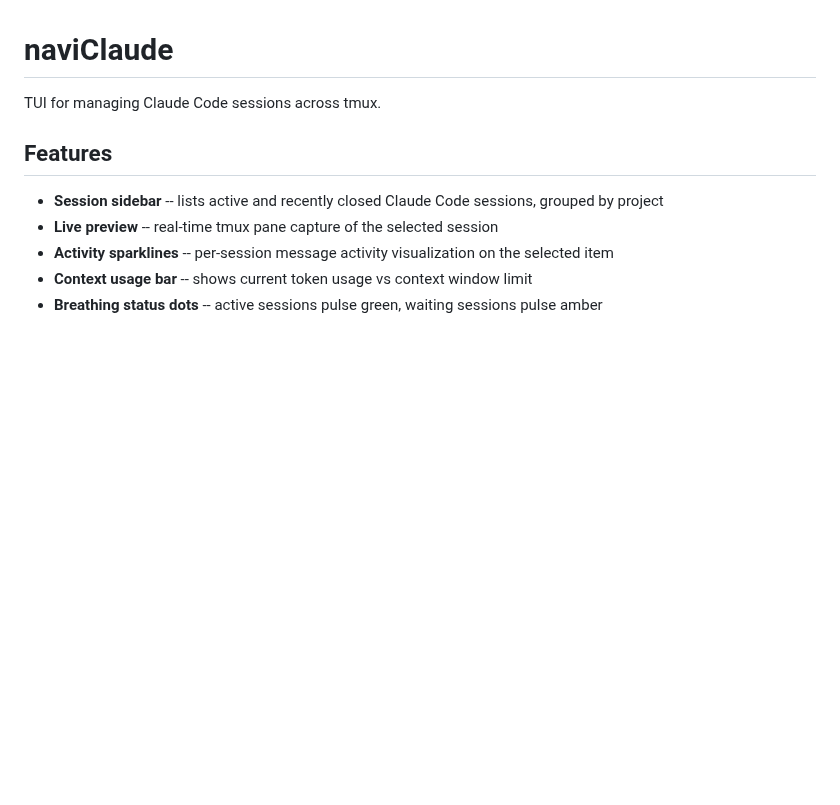
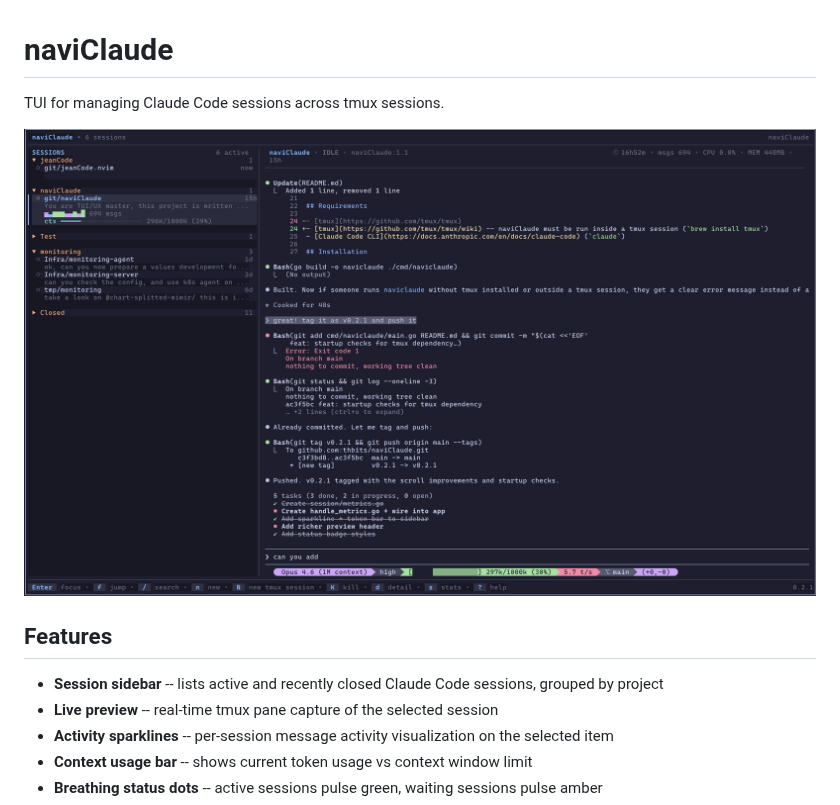
Before and after one commit to thbits/naviClaude, a Markdown page: README.md, the part around the change. Drawn GitHub-style; pictures changed too: assets/naviclaude.png (added); blank space fills up the shorter version.

Commit message:
docs: add screenshot and update README description

```diff
--- a/README.md
+++ b/README.md
@@ -1,6 +1,8 @@
 # naviClaude
 
-TUI for managing Claude Code sessions across tmux.
+TUI for managing Claude Code sessions across tmux sessions.
+
+![naviClaude](assets/naviclaude.png)
 
 ## Features
 
```
